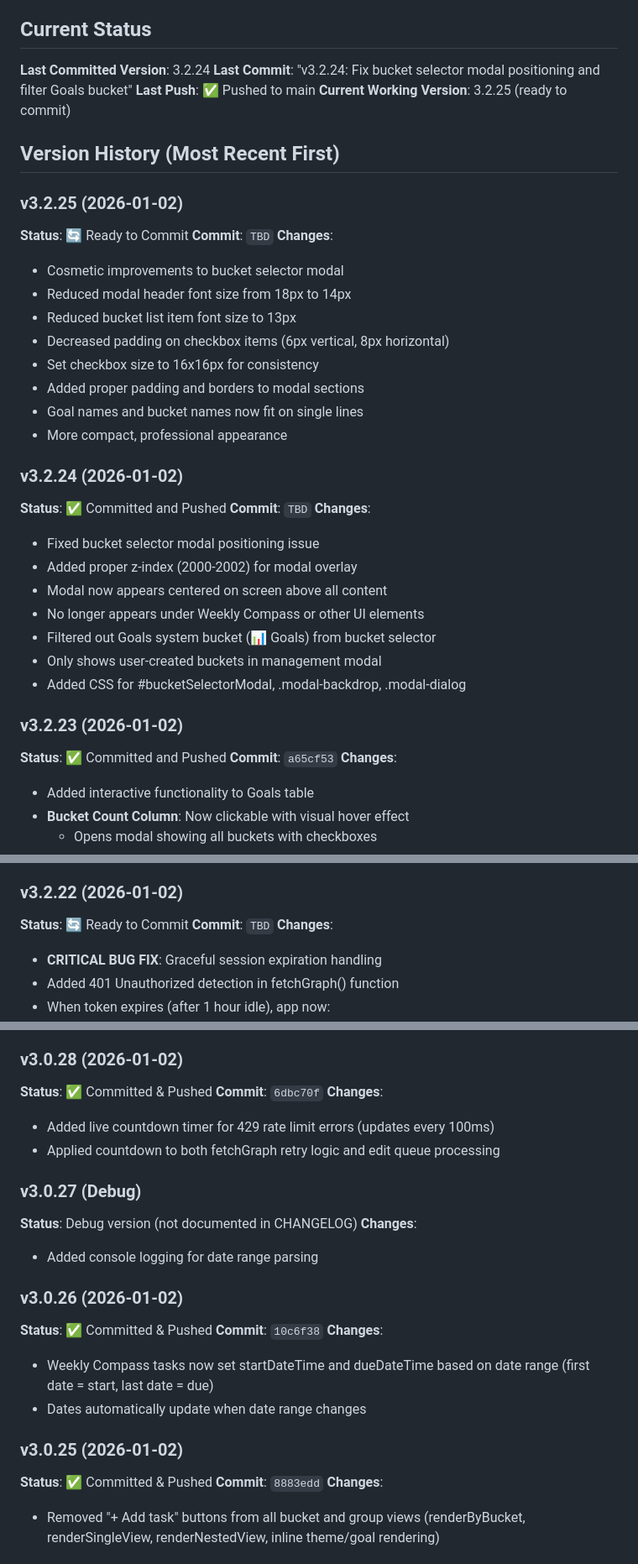
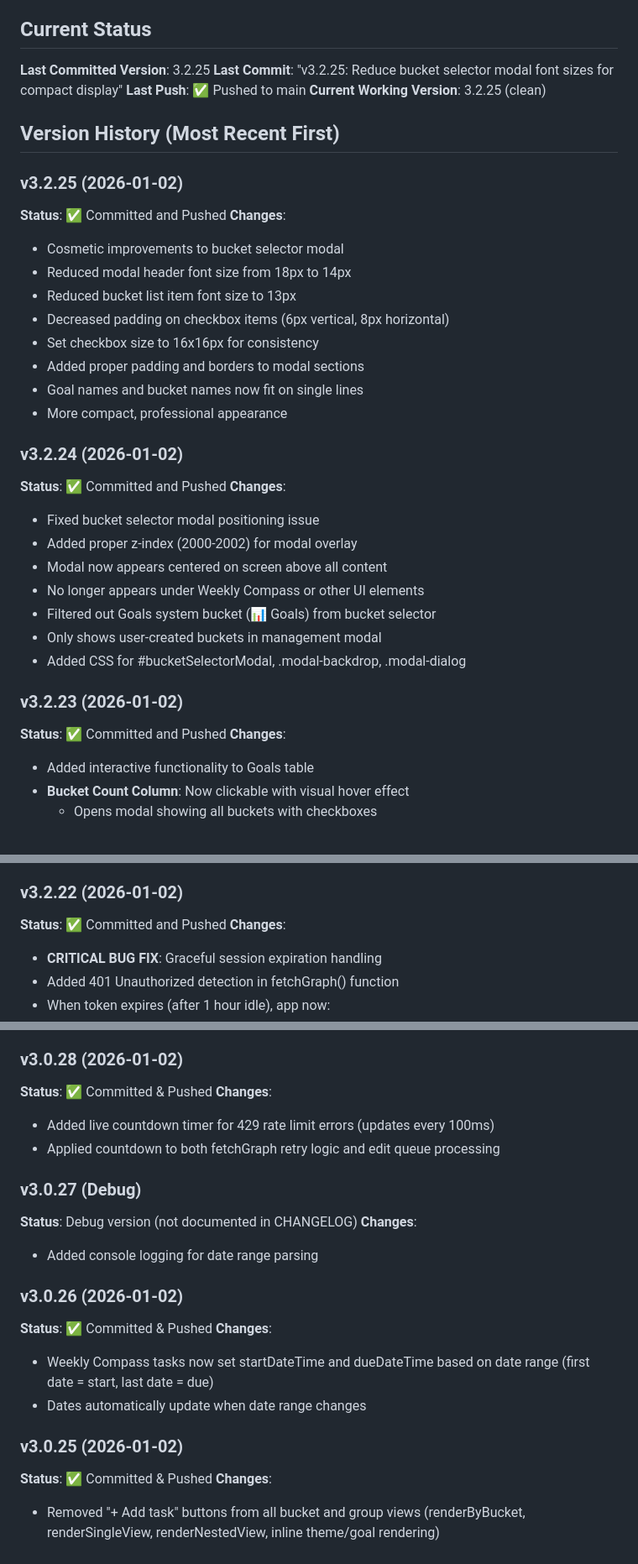
Before and after one commit to skibatech/skibatech.github.io, a Markdown page: private/planner/DEVELOPMENT.md, 3 parts joined by grey strips. Shown at 84% size. GitHub-like rendering.

Commit message:
Simplify version control: Remove commit hashes, use Committed and Pushed status

```diff
--- a/private/planner/DEVELOPMENT.md
+++ b/private/planner/DEVELOPMENT.md
@@ -4,16 +4,15 @@
 **For version control workflow and rules, see [VERSION_CONTROL.md](VERSION_CONTROL.md).**
 
 ## Current Status
-**Last Committed Version**: 3.2.24
-**Last Commit**: "v3.2.24: Fix bucket selector modal positioning and filter Goals bucket"
+**Last Committed Version**: 3.2.25
+**Last Commit**: "v3.2.25: Reduce bucket selector modal font sizes for compact display"
 **Last Push**: ✅ Pushed to main
-**Current Working Version**: 3.2.25 (ready to commit)
+**Current Working Version**: 3.2.25 (clean)
 
 ## Version History (Most Recent First)
 
 ### v3.2.25 (2026-01-02)
-**Status**: 🔄 Ready to Commit
-**Commit**: `TBD`
+**Status**: ✅ Committed and Pushed
 **Changes**:
 - Cosmetic improvements to bucket selector modal
 - Reduced modal header font size from 18px to 14px
@@ -26,7 +25,6 @@
 
 ### v3.2.24 (2026-01-02)
 **Status**: ✅ Committed and Pushed
-**Commit**: `TBD`
 **Changes**:
 - Fixed bucket selector modal positioning issue
 - Added proper z-index (2000-2002) for modal overlay
@@ -38,7 +36,6 @@
 
 ### v3.2.23 (2026-01-02)
 **Status**: ✅ Committed and Pushed
-**Commit**: `a65cf53`
 **Changes**:
 - Added interactive functionality to Goals table
 - **Bucket Count Column**: Now clickable with visual hover effect
@@ -60,8 +57,7 @@
 - Updated CHANGELOG.md with new features
 
 ### v3.2.22 (2026-01-02)
-**Status**: 🔄 Ready to Commit
-**Commit**: `TBD`
+**Status**: ✅ Committed and Pushed
 **Changes**:
 - **CRITICAL BUG FIX**: Graceful session expiration handling
 - Added 401 Unauthorized detection in fetchGraph() function
@@ -378,7 +343,6 @@
 
 ### v3.0.28 (2026-01-02)
 **Status**: ✅ Committed & Pushed
-**Commit**: `6dbc70f`
 **Changes**:
 - Added live countdown timer for 429 rate limit errors (updates every 100ms)
 - Applied countdown to both fetchGraph retry logic and edit queue processing
@@ -390,14 +354,12 @@
 
 ### v3.0.26 (2026-01-02)
 **Status**: ✅ Committed & Pushed
-**Commit**: `10c6f38`
 **Changes**:
 - Weekly Compass tasks now set startDateTime and dueDateTime based on date range (first date = start, last date = due)
 - Dates automatically update when date range changes
 
 ### v3.0.25 (2026-01-02)
 **Status**: ✅ Committed & Pushed
-**Commit**: `8883edd`
 **Changes**:
 - Removed "+ Add task" buttons from all bucket and group views (renderByBucket, renderSingleView, renderNestedView, inline theme/goal rendering)
 
```
Also changed, not shown: other parts of private/planner/DEVELOPMENT.md (+3 -34 lines), private/planner/VERSION_CONTROL.md (+8 -7 lines).
